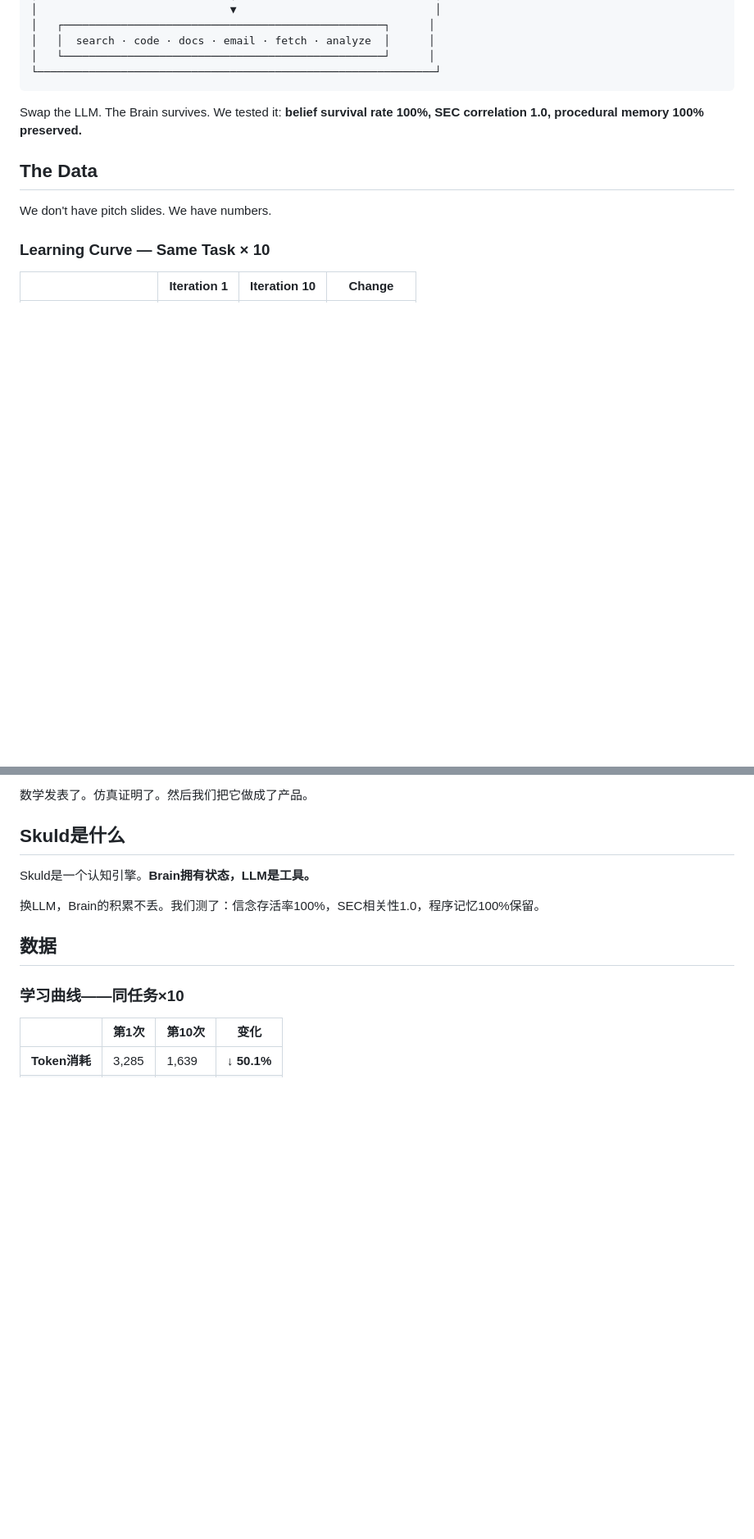
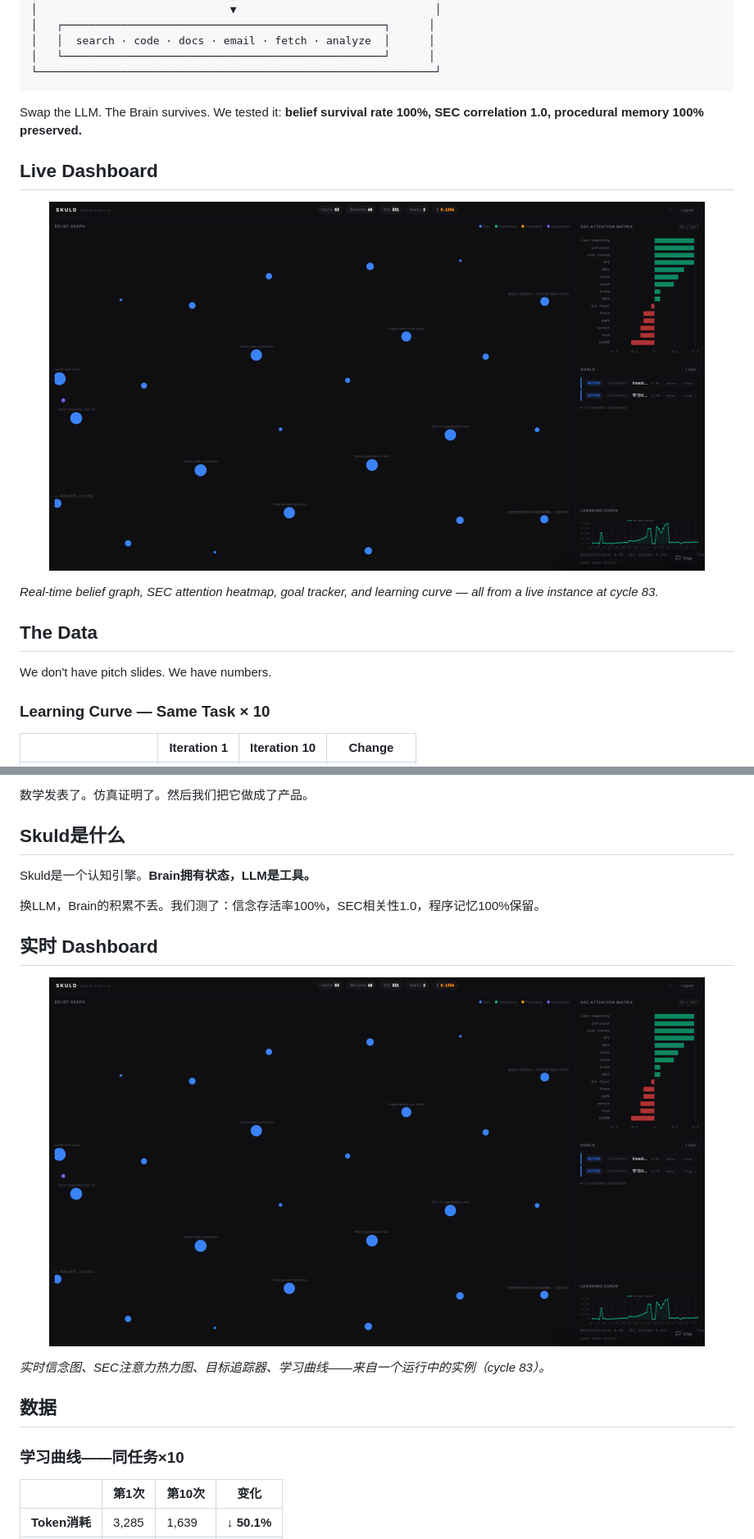
Before and after one commit to axobase001/mimir-mvp, a Markdown page: README.md, 2 parts joined by grey strips. Shown at 82% size. GitHub-like rendering; pictures changed too: assets/dashboard_overview.png (added); blank space fills up the shorter version.

```diff
--- a/README.md
+++ b/README.md
@@ -68,6 +70,14 @@ Skuld is a cognitive engine where **the Brain owns state and the LLM is a tool**
 
 Swap the LLM. The Brain survives. We tested it: **belief survival rate 100%, SEC correlation 1.0, procedural memory 100% preserved.**
 
+## Live Dashboard
+
+<p align="center">
+<img src="assets/dashboard_overview.png" alt="Skuld Dashboard" width="800"/>
+</p>
+
+*Real-time belief graph, SEC attention heatmap, goal tracker, and learning curve — all from a live instance at cycle 83.*
+
 ## The Data
 
 We don't have pitch slides. We have numbers.
@@ -200,6 +239,14 @@ Skuld是一个认知引擎。**Brain拥有状态，LLM是工具。**
 
 换LLM，Brain的积累不丢。我们测了：信念存活率100%，SEC相关性1.0，程序记忆100%保留。
 
+## 实时 Dashboard
+
+<p align="center">
+<img src="assets/dashboard_overview.png" alt="Skuld Dashboard" width="800"/>
+</p>
+
+*实时信念图、SEC注意力热力图、目标追踪器、学习曲线——来自一个运行中的实例（cycle 83）。*
+
 ## 数据
 
 ### 学习曲线——同任务×10
```
Also changed, not shown: other parts of README.md (+62 -3 lines), skuld_shenwan_conversation/dialogue.md (added, +182 -0 lines), assets/architecture_comparison.png (added), assets/belief_graph_closeup.png (added), assets/learning_curve.png (added), assets/sec_heatmap.png (added).
